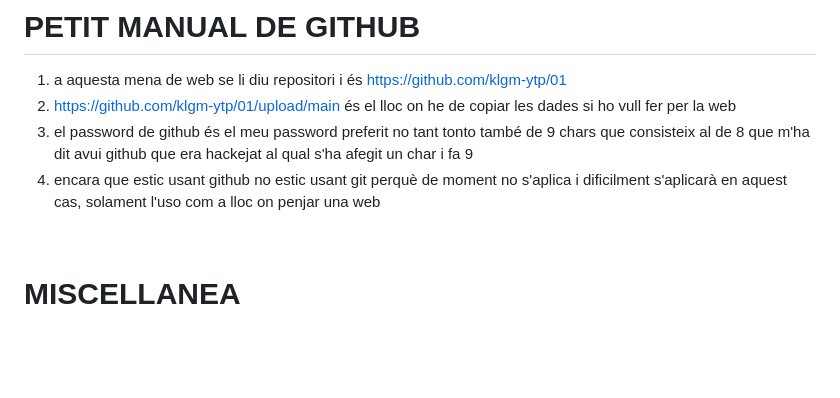
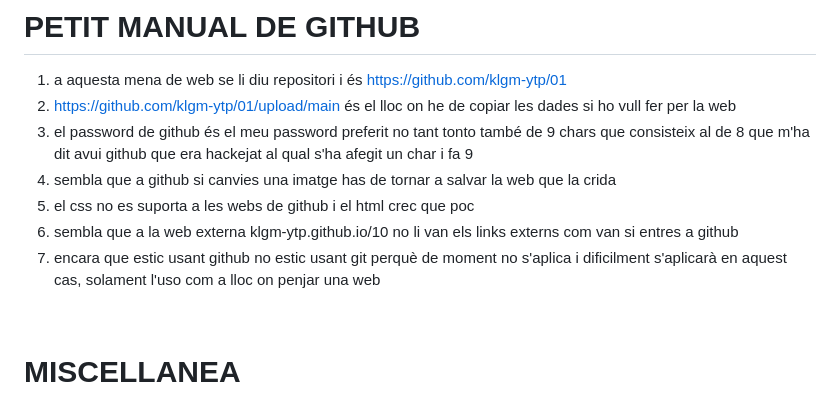
Before and after one commit to klgm-ytp/01, a Markdown page: README.md, the part around the change. Rendered like a GitHub page; blank space fills up the shorter version.

```diff
--- a/README.md
+++ b/README.md
@@ -43,7 +43,10 @@ Segurament pujaré aquí referències a altres canals de youtube però això no
 1. a aquesta mena de web se li diu repositori i és https://github.com/klgm-ytp/01
 2. https://github.com/klgm-ytp/01/upload/main és el lloc on he de copiar les dades si ho vull fer per la web
 3. el password de github és el meu password preferit no tant tonto també de 9 chars que consisteix al de 8 que m'ha dit avui github que era hackejat al qual s'ha afegit un char i fa 9
-4. encara que estic usant github no estic usant git perquè de moment no s'aplica i dificilment s'aplicarà en aquest cas, solament l'uso com a lloc on penjar una web
+4. sembla que a github si canvies una imatge has de tornar a salvar la web que la crida
+5. el css no es suporta a les webs de github i el html crec que poc
+6. sembla que a la web externa klgm-ytp.github.io/10 no li van els links externs com van si entres a github
+7. encara que estic usant github no estic usant git perquè de moment no s'aplica i dificilment s'aplicarà en aquest cas, solament l'uso com a lloc on penjar una web
 
 <br>
 
```
